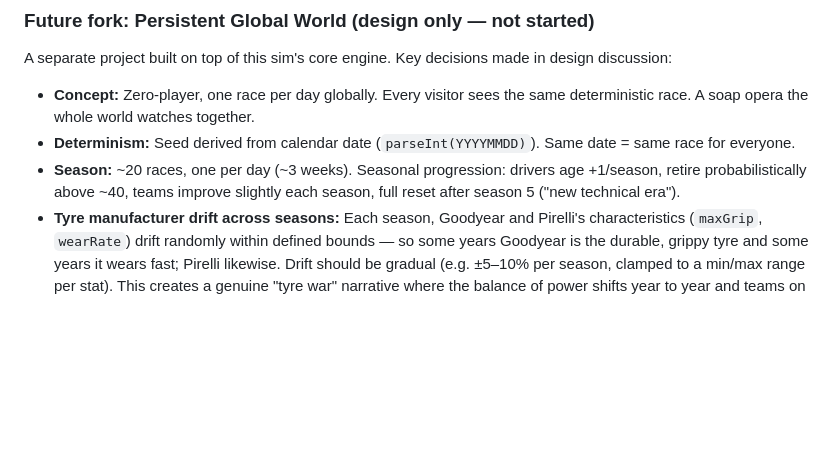
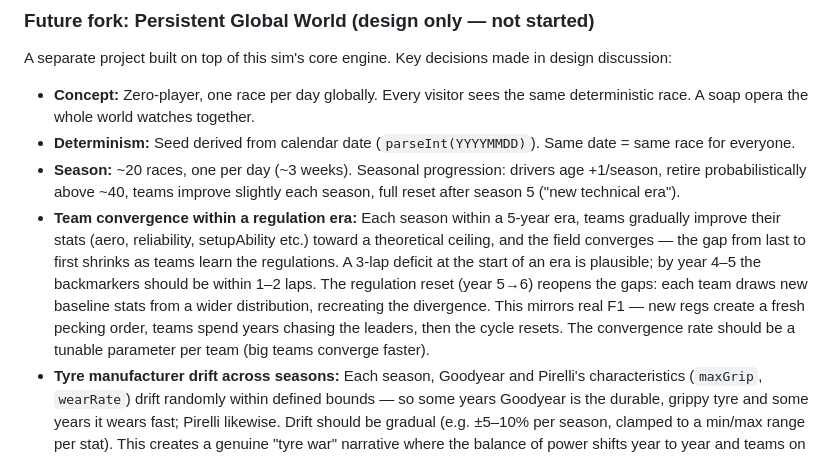
Before and after one commit to Fridgebird/basic-motor-racing-simulation, a Markdown page: CLAUDE.md, the part around the change. GitHub-like rendering; blank space fills up the shorter version.

Commit message:
Add team convergence / regulation reset design to multi-season backlog
Co-Authored-By: Claude Sonnet 4.6 <noreply@anthropic.com>

```diff
--- a/CLAUDE.md
+++ b/CLAUDE.md
@@ -112,6 +112,7 @@ A separate project built on top of this sim's core engine. Key decisions made in
 - **Concept:** Zero-player, one race per day globally. Every visitor sees the same deterministic race. A soap opera the whole world watches together.
 - **Determinism:** Seed derived from calendar date (`parseInt(YYYYMMDD)`). Same date = same race for everyone.
 - **Season:** ~20 races, one per day (~3 weeks). Seasonal progression: drivers age +1/season, retire probabilistically above ~40, teams improve slightly each season, full reset after season 5 ("new technical era").
+- **Team convergence within a regulation era:** Each season within a 5-year era, teams gradually improve their stats (aero, reliability, setupAbility etc.) toward a theoretical ceiling, and the field converges — the gap from last to first shrinks as teams learn the regulations. A 3-lap deficit at the start of an era is plausible; by year 4–5 the backmarkers should be within 1–2 laps. The regulation reset (year 5→6) reopens the gaps: each team draws new baseline stats from a wider distribution, recreating the divergence. This mirrors real F1 — new regs create a fresh pecking order, teams spend years chasing the leaders, then the cycle resets. The convergence rate should be a tunable parameter per team (big teams converge faster).
 - **Tyre manufacturer drift across seasons:** Each season, Goodyear and Pirelli's characteristics (`maxGrip`, `wearRate`) drift randomly within defined bounds — so some years Goodyear is the durable, grippy tyre and some years it wears fast; Pirelli likewise. Drift should be gradual (e.g. ±5–10% per season, clamped to a min/max range per stat). This creates a genuine "tyre war" narrative where the balance of power shifts year to year and teams on the currently-favoured manufacturer gain a strategic advantage. Parameters to define: drift magnitude per season, absolute bounds for each stat. The analysis.html tests 2 and 2b are the reference benchmarks — any seasonal values should stay within the ranges those tests verify as sensible.
 - **State persistence (Option A — preferred for launch):** Pure client-side replay with localStorage caching of season-end snapshots. Returning visitors compute only today's race (~2ms). Cold-cache worst case at season 50 (~2.7 years in) is ~2s behind a loading screen. Migrate to Option B if needed.
 - **State persistence (Option B — upgrade path):** GitHub Actions daily cron writes canonical results JSON to repo; clients read it. Adds narrative/announcement possibilities.
```
